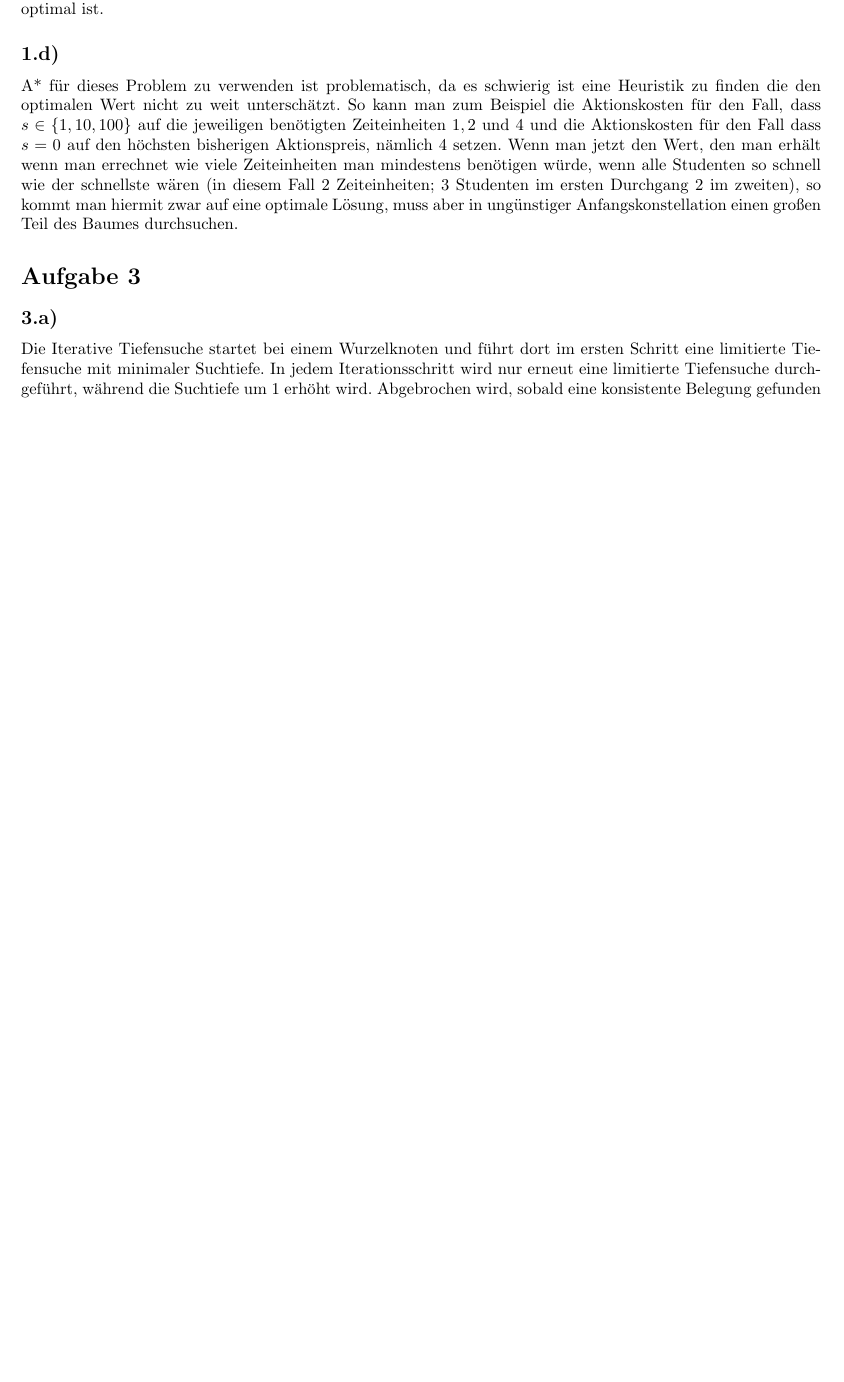
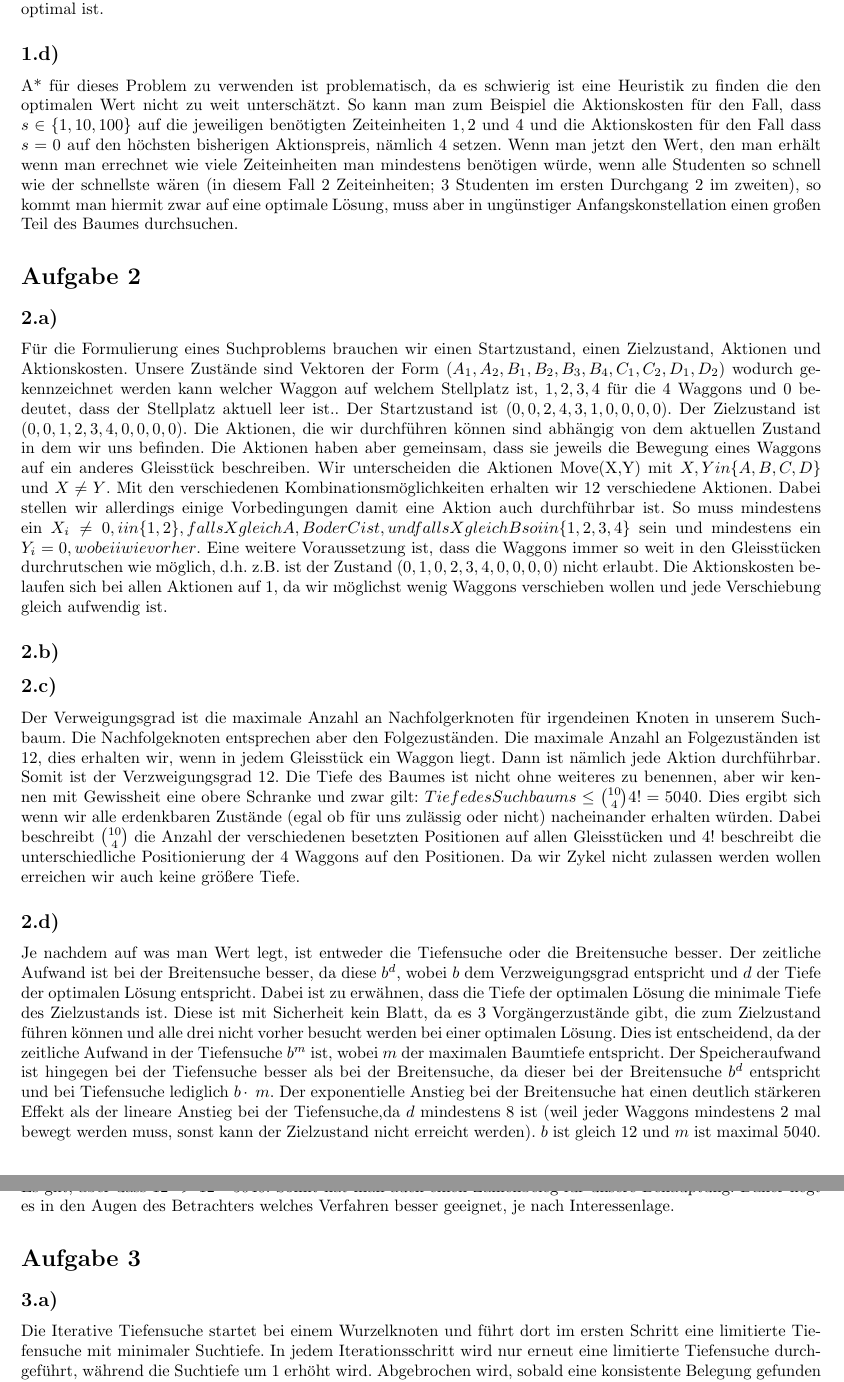
Before and after one commit to MFizz/GKITUB, a LaTeX document (GKI_HA1.tex): part of page 2 of 5 before the commit and two parts of pages 2 and 3 of 5 after it, the two joined at a grey line, cut so that both start at the same text, the shorter picture padded with empty space. Compiled offline with pdfLaTeX; a LaTeX package or settings file that is missing is left out.

Commit message:
Update GKI_HA1.tex

```diff
--- a/GKI_HA1.tex
+++ b/GKI_HA1.tex
@@ -106,6 +106,26 @@ Tiefensuche eignet sich nicht da die maximale Tiefe des Baumes unendlich beträg
 
 \subsection*{1.d)}
 A* für dieses Problem zu verwenden ist problematisch, da es schwierig ist eine Heuristik zu finden die den optimalen Wert nicht zu weit unterschätzt. So kann man zum Beispiel die Aktionskosten für den Fall, dass $s \in \{1,10,100\}$ auf die jeweiligen benötigten Zeiteinheiten $1, 2$ und $4$ und die Aktionskosten für den Fall dass $s=0$ auf den höchsten bisherigen Aktionspreis, nämlich $4$ setzen. Wenn man jetzt den Wert, den man erhält wenn man errechnet wie viele Zeiteinheiten man mindestens benötigen würde, wenn alle Studenten so schnell wie der schnellste wären (in diesem Fall 2 Zeiteinheiten; 3 Studenten im ersten Durchgang 2 im zweiten), so kommt man hiermit zwar auf eine optimale Lösung, muss aber in ungünstiger Anfangskonstellation einen großen Teil des Baumes durchsuchen.
+
+\section*{Aufgabe 2}
+\subsection*{2.a)}
+F\"ur die Formulierung eines Suchproblems brauchen wir einen Startzustand, einen Zielzustand, Aktionen und Aktionskosten. Unsere Zustände sind Vektoren der Form $(A_1,A_2,B_1,B_2,B_3,B_4,C_1,C_2,D_1,D_2)$ wodurch gekennzeichnet werden kann welcher Waggon auf welchem Stellplatz ist, $1,2,3,4$ f\"ur die 4 Waggons und 0 bedeutet, dass der Stellplatz aktuell leer ist.. Der Startzustand ist $(0,0,2,4,3,1,0,0,0,0)$. Der Zielzustand ist $(0,0,1,2,3,4,0,0,0,0)$. Die Aktionen, die wir durchf\"uhren k\"onnen sind abh\"angig von dem aktuellen Zustand in dem wir uns befinden. Die Aktionen haben aber gemeinsam, dass sie jeweils die Bewegung eines Waggons auf ein anderes Gleisst\"uck beschreiben.
+Wir unterscheiden die Aktionen Move(X,Y) mit $X,Y in \{A,B,C,D\}$ und $X \not= Y$. Mit den verschiedenen Kombinationsmöglichkeiten erhalten wir 12 verschiedene Aktionen. Dabei stellen wir allerdings einige Vorbedingungen damit eine Aktion auch durchf\"uhrbar ist. So muss mindestens ein $X_i \not= 0,i in \{1,2\}, falls X gleich A,B oder C ist, und falls X gleich B so i in \{1,2,3,4\}$ sein und mindestens ein $Y_i = 0, wobei i wie vorher$.
+Eine weitere Voraussetzung ist, dass die Waggons immer so weit in den Gleisst\"ucken durchrutschen wie m\"oglich, d.h. z.B. ist der Zustand $(0,1,0,2,3,4,0,0,0,0)$ nicht erlaubt.
+Die Aktionskosten belaufen sich bei allen Aktionen auf 1, da wir m\"oglichst wenig Waggons verschieben wollen und jede Verschiebung gleich aufwendig ist.
+
+\subsection*{2.b)}
+
+\subsection*{2.c)}
+Der Verweigungsgrad ist die maximale Anzahl an Nachfolgerknoten f\"ur irgendeinen Knoten in unserem Suchbaum. Die Nachfolgeknoten entsprechen aber den Folgezust\"anden. Die maximale Anzahl an Folgezust\"anden ist 12, dies erhalten wir, wenn in jedem Gleisst\"uck ein Waggon liegt. Dann ist n\"amlich jede Aktion durchf\"uhrbar. Somit ist der Verzweigungsgrad 12.
+Die Tiefe des Baumes ist nicht ohne weiteres zu benennen, aber wir kennen mit Gewissheit eine obere Schranke und zwar gilt: $Tiefe des Suchbaums \le \binom{10}{4} 4! = 5040$. Dies ergibt sich wenn wir alle erdenkbaren Zust\"ande (egal ob f\"ur uns zul\"assig oder nicht) nacheinander erhalten würden. Dabei beschreibt $\tbinom{10}{4}$ die Anzahl der verschiedenen besetzten Positionen auf allen Gleisst\"ucken und $4!$ beschreibt die unterschiedliche Positionierung der 4 Waggons auf den Positionen. Da wir Zykel nicht zulassen werden wollen erreichen wir auch keine gr\"oßere Tiefe.
+
+\subsection*{2.d)}
+Je nachdem auf was man Wert legt, ist entweder die Tiefensuche oder die Breitensuche besser. Der zeitliche Aufwand ist bei der Breitensuche besser, da diese $b^d$, wobei $b$ dem Verzweigungsgrad entspricht und $d$ der Tiefe der optimalen L\"osung entspricht. Dabei ist zu erw\"ahnen, dass die Tiefe der optimalen L\"osung die minimale Tiefe des Zielzustands ist. Diese ist mit Sicherheit kein Blatt, da es 3 Vorg\"angerzust\"ande gibt, die zum Zielzustand f\"uhren k\"onnen und alle drei nicht vorher besucht werden bei einer optimalen L\"osung.
+Dies ist entscheidend, da der zeitliche Aufwand in der Tiefensuche $b^m$ ist, wobei $m$ der maximalen Baumtiefe entspricht.
+Der Speicheraufwand ist hingegen bei der Tiefensuche besser als bei der Breitensuche, da dieser bei der Breitensuche $b^d$ entspricht und bei Tiefensuche lediglich $b \cdot\ m$. Der exponentielle Anstieg bei der Breitensuche hat einen deutlich st\"arkeren Effekt als der lineare Anstieg bei der Tiefensuche,da $d$ mindestens 8 ist (weil jeder Waggons mindestens 2 mal bewegt werden muss, sonst kann der Zielzustand nicht erreicht werden). $b$ ist gleich 12 und $m$ ist maximal 5040.
+Es gilt, aber dass $12^8 > 12 \cdot\ 5040$. Somit hat man auch einen Zahlenbeleg f\"ur unsere Behauptung.
+Daher liegt es in den Augen des Betrachters welches Verfahren besser geeignet, je nach Interessenlage.
 
 \section*{Aufgabe 3}
 \subsection*{3.a)}
```
